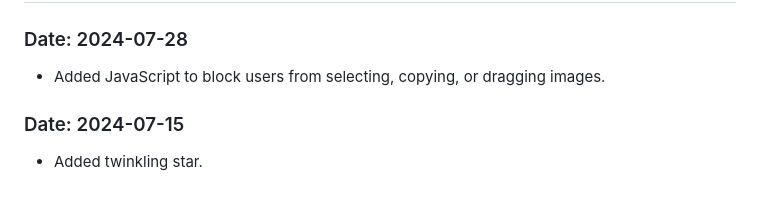
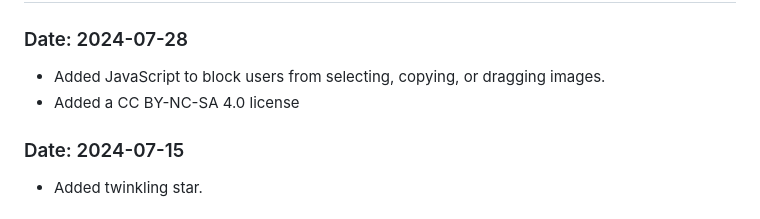
Before and after one commit to TymbalTech/themysteriesoftheuniverse, a Markdown page: README.md, the part around the change. GitHub-like rendering.

Commit message:
Added a CC BY-NC-SA 4.0 license

```diff
--- a/README.md
+++ b/README.md
@@ -72,6 +72,7 @@ A playground to expand tech skills, test ideas, and learn new tech.
 ### Date: 2024-07-28
 
 - Added JavaScript to block users from selecting, copying, or dragging images.
+- Added a CC BY-NC-SA 4.0 license
 
 ### Date: 2024-07-15
 
```
Also changed, not shown: LICENSE.md (added, +114 -0 lines).
